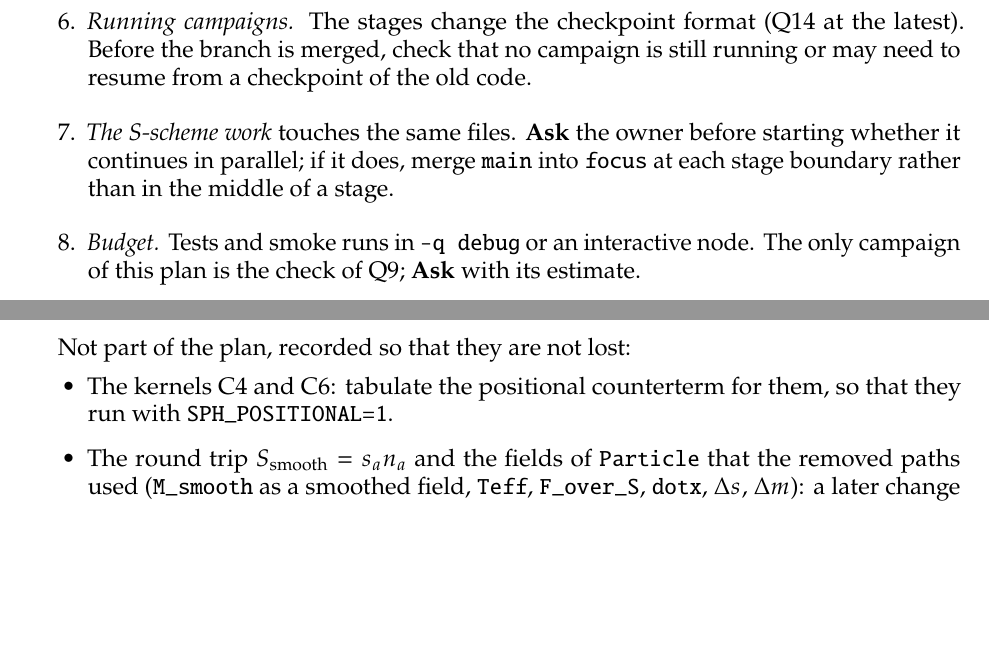
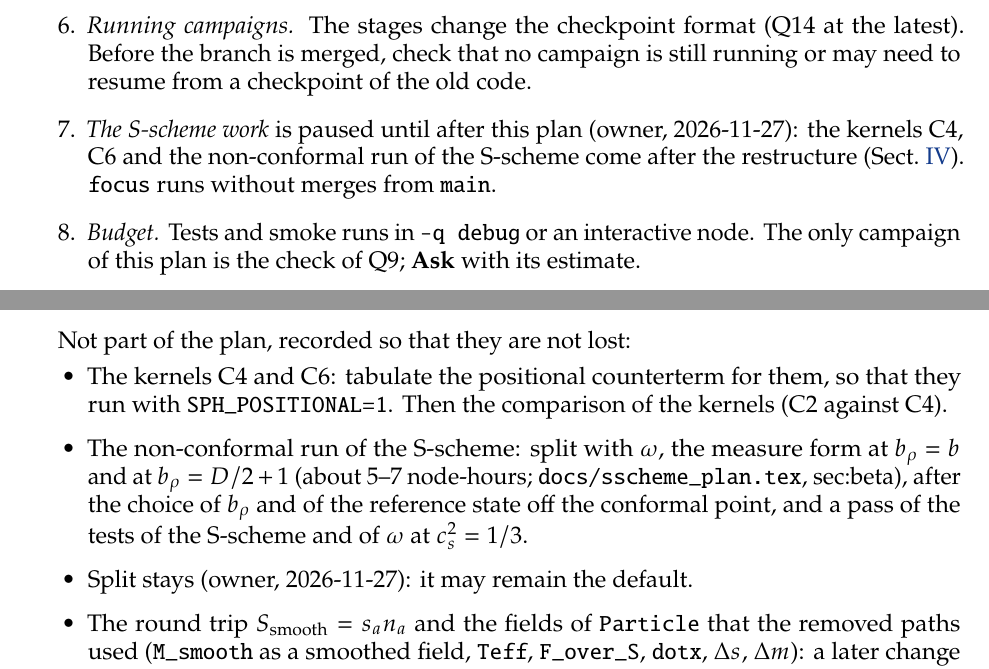
Before and after one commit to derek-teaney/stochastic-sph, a LaTeX paper (docs/focus_plan.tex): two parts of pages 3 and 8 of 8 before the commit and two parts of pages 3 and 8 of 9 after it, joined at a grey line, cut so that both start at the same text, the shorter picture padded with empty space. Compiled offline with pdfLaTeX.

Commit message:
focus_plan: the S-scheme work paused until after the plan (C4/C6, the kernel comparison, the non-conformal b_rho run in sec:after); split stays and may remain the default
Co-Authored-By: Claude Opus 5.5 <noreply@anthropic.com>

```diff
--- a/docs/focus_plan.tex
+++ b/docs/focus_plan.tex
@@ -104,8 +104,8 @@ The rules of \nolinkurl{CLAUDE.md} apply.  In addition:
   also does something that stays is changed to the path that stays.  Campaign files are not edited: they are the record of what was run.
 \item \emph{Running campaigns.}  The stages change the checkpoint format (Q14 at the latest).  Before the branch is merged, check that no
   campaign is still running or may need to resume from a checkpoint of the old code.
-\item \emph{The S-scheme work} touches the same files.  \ask{} the owner before starting whether it continues in parallel; if it does, merge
-  \texttt{main} into \texttt{focus} at each stage boundary rather than in the middle of a stage.
+\item \emph{The S-scheme work} is paused until after this plan (owner, 2026-11-27): the kernels C4, C6 and the non-conformal run of
+  the S-scheme come after the restructure (\Sect{sec:after}).  \texttt{focus} runs without merges from \texttt{main}.
 \item \emph{Budget.}  Tests and smoke runs in \texttt{-q debug} or an interactive node.  The only campaign of this plan is the check of Q9;
   \ask{} with its estimate.
 \item \emph{Check-ins.}  Stop at the points marked \ask{} and whenever a gate fails.  Record each stage in \Sect{sec:results} (what was removed,
@@ -296,7 +296,11 @@ Gate: bit-identical data against the end of Q13 for the same settings.
 
 Not part of the plan, recorded so that they are not lost:
 \begin{itemize}
-\item The kernels C4 and C6: tabulate the positional counterterm for them, so that they run with \texttt{SPH\_POSITIONAL=1}.
+\item The kernels C4 and C6: tabulate the positional counterterm for them, so that they run with \texttt{SPH\_POSITIONAL=1}.  Then the comparison of the kernels (C2 against C4).
+\item The non-conformal run of the S-scheme: split with $\omega$, the measure form at $b_\rho=b$ and at $b_\rho=D/2+1$ (about 5--7 node-hours;
+  \nolinkurl{docs/sscheme_plan.tex}, sec:beta), after the choice of $b_\rho$ and of the reference state off the conformal point, and a pass of
+  the tests of the S-scheme and of $\omega$ at $c_s^2=1/3$.
+\item Split stays (owner, 2026-11-27): it may remain the default.
 \item The round trip $S_{\rm smooth}=s_a n_a$ and the fields of \texttt{Particle} that the removed paths used (\texttt{M\_smooth} as a smoothed
   field, \texttt{Teff}, \texttt{F\_over\_S}, \texttt{dotx}, $\Delta s$, $\Delta m$): a later change of the struct, not bit-identical.
 \item The tuning of hybrid Monte Carlo (\texttt{nmh}, \texttt{widen}, the tolerances) into the record.
```
Also changed, not shown: docs/focus_plan.tex (2 more changed lines).
